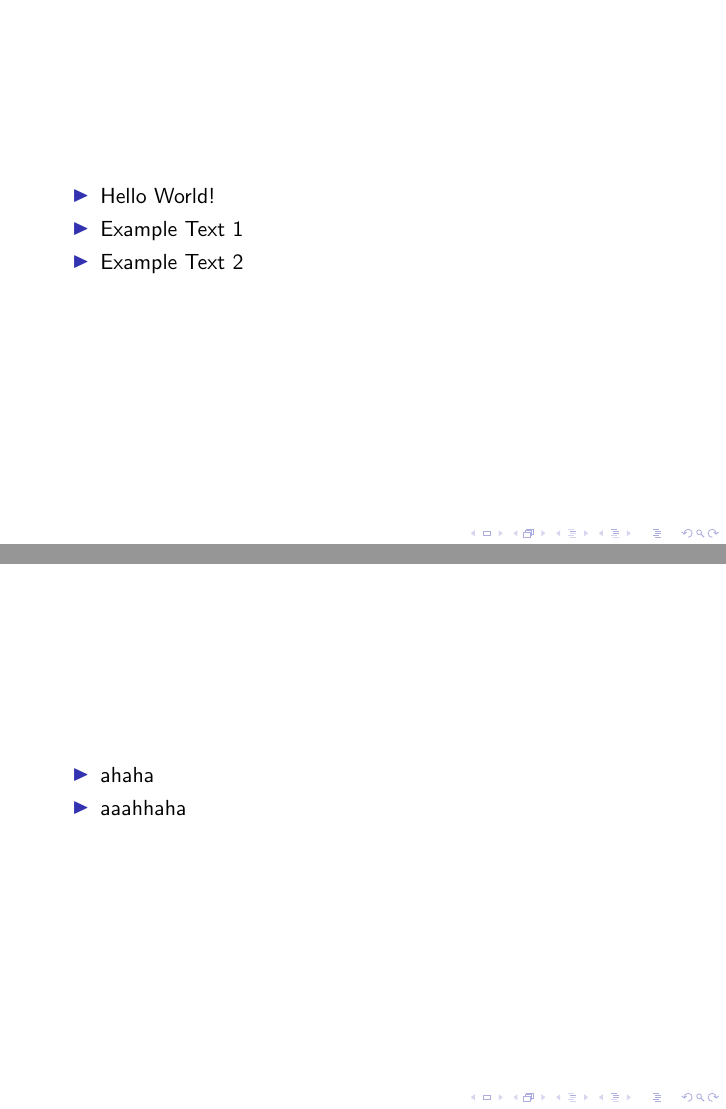
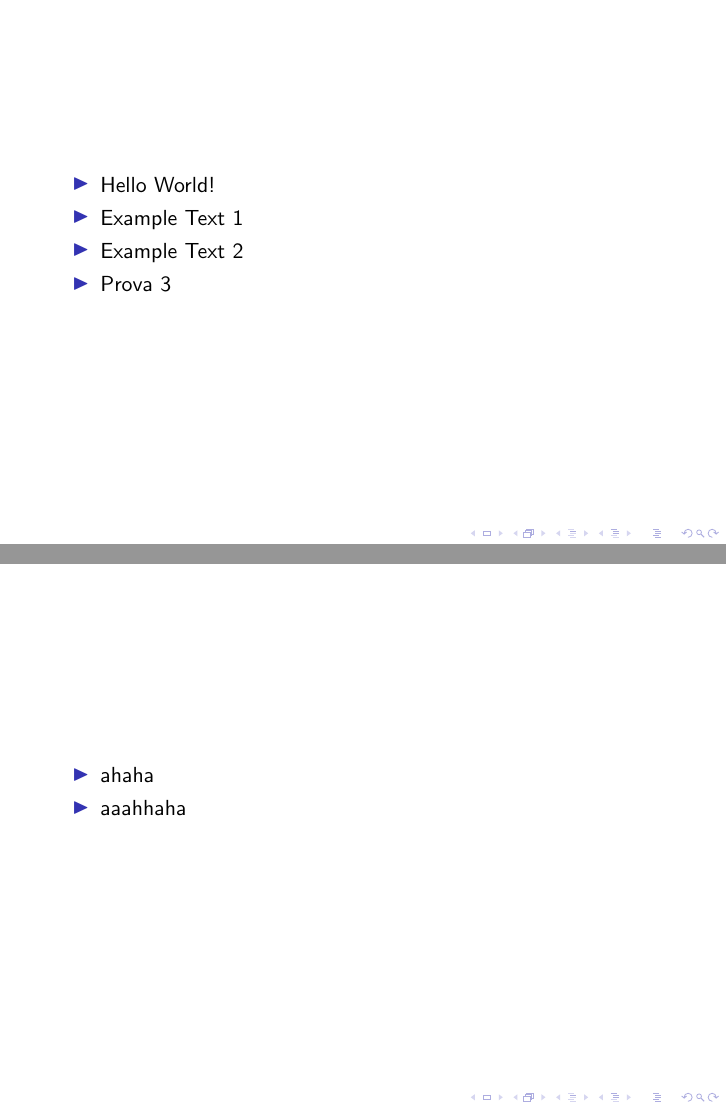
Before and after one commit to cyberl3o/prova, LaTeX slides (main.tex): pages 3 and 5 of 5 before the commit and pages 4 and 6 of 6 after it, joined at a grey line. Compiled offline with pdfLaTeX.

Commit message:
Modifica nuovo item

```diff
--- a/main.tex
+++ b/main.tex
@@ -8,6 +8,7 @@
     \item Hello World!
     \item Example Text 1
     \item Example Text 2
+    \item Prova 3
 \end{itemize}
 \end{frame}
 
```
